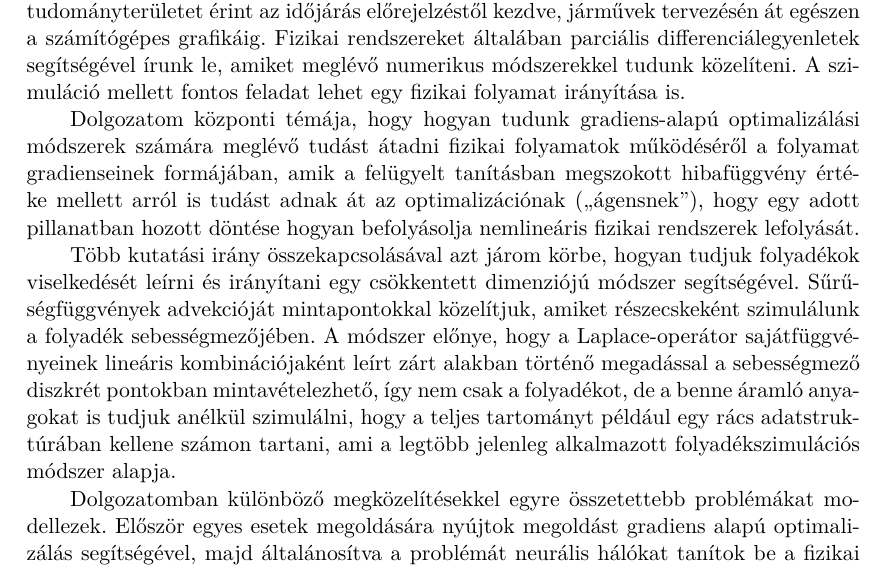
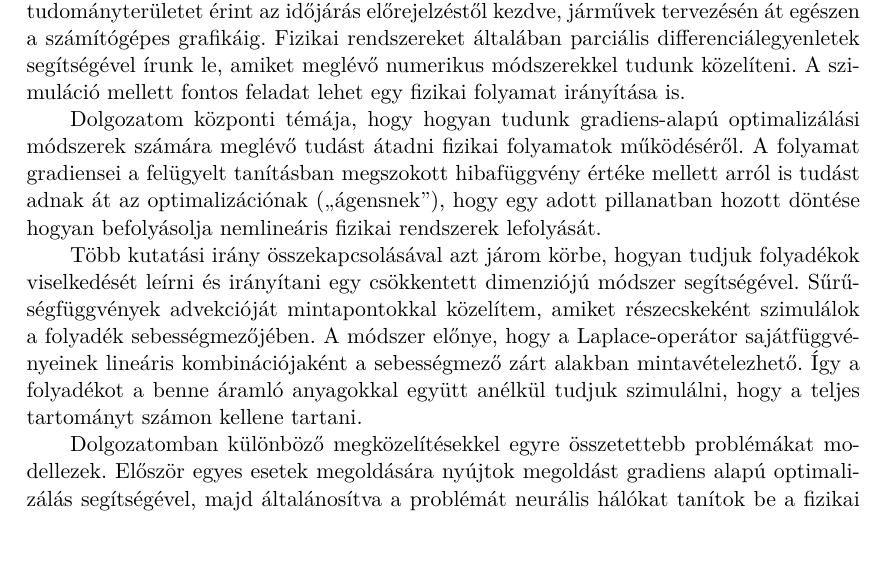
Before and after one commit to bobarna/eigenfluid-control, a LaTeX thesis (docs/thesis.tex, which reads docs/content/abstract.tex): part of page 4 of 47, cut so that both start at the same text. Compiled offline with pdfLaTeX; a LaTeX package or settings file that is missing is left out.

Commit message:
Rewrite Hungarian abstract

```diff
--- a/docs/content/abstract.tex
+++ b/docs/content/abstract.tex
@@ -16,22 +16,20 @@ módszerekkel tudunk közelíteni. A szimuláció mellett fontos feladat lehet e
 fizikai folyamat irányítása is.
 
 Dolgozatom központi témája, hogy hogyan tudunk gradiens-alapú optimalizálási
-módszerek számára meglévő tudást átadni fizikai folyamatok működéséről
-a folyamat gradienseinek formájában, amik a felügyelt tanításban megszokott
-hibafüggvény értéke mellett arról is tudást adnak át az optimalizációnak
-(``ágensnek''), hogy egy adott pillanatban hozott döntése hogyan befolyásolja
-nemlineáris fizikai rendszerek lefolyását.
+módszerek számára meglévő tudást átadni fizikai folyamatok működéséről.
+A folyamat gradiensei a felügyelt tanításban megszokott hibafüggvény értéke
+mellett arról is tudást adnak át az optimalizációnak (``ágensnek''), hogy egy
+adott pillanatban hozott döntése hogyan befolyásolja nemlineáris fizikai
+rendszerek lefolyását.
 
 Több kutatási irány összekapcsolásával azt járom körbe, hogyan tudjuk folyadékok
 viselkedését leírni és irányítani egy csökkentett dimenziójú módszer
-segítségével. Sűrűségfüggvények advekcióját mintapontokkal közelítjuk, amiket
-részecskeként szimulálunk a folyadék sebességmezőjében. A módszer előnye, hogy
-a Laplace-operátor sajátfüggvényeinek lineáris kombinációjaként leírt zárt
-alakban történő megadással a sebességmező diszkrét pontokban mintavételezhető,
-így nem csak a folyadékot, de a benne áramló anyagokat is tudjuk anélkül
-szimulálni, hogy a teljes tartományt például egy rács adatstruktúrában kellene
-számon tartani, ami a legtöbb jelenleg alkalmazott folyadékszimulációs módszer
-alapja.
+segítségével. Sűrűségfüggvények advekcióját mintapontokkal közelítem, amiket
+részecskeként szimulálok a folyadék sebességmezőjében. A módszer előnye, hogy
+a Laplace-operátor sajátfüggvényeinek lineáris kombinációjaként  a sebességmező
+zárt alakban mintavételezhető. Így a folyadékot a benne áramló anyagokkal
+együtt  anélkül tudjuk szimulálni, hogy a teljes tartományt számon kellene
+tartani.
 
 Dolgozatomban különböző megközelítésekkel egyre összetettebb problémákat
 modellezek. Először egyes esetek megoldására nyújtok megoldást gradiens alapú
```
